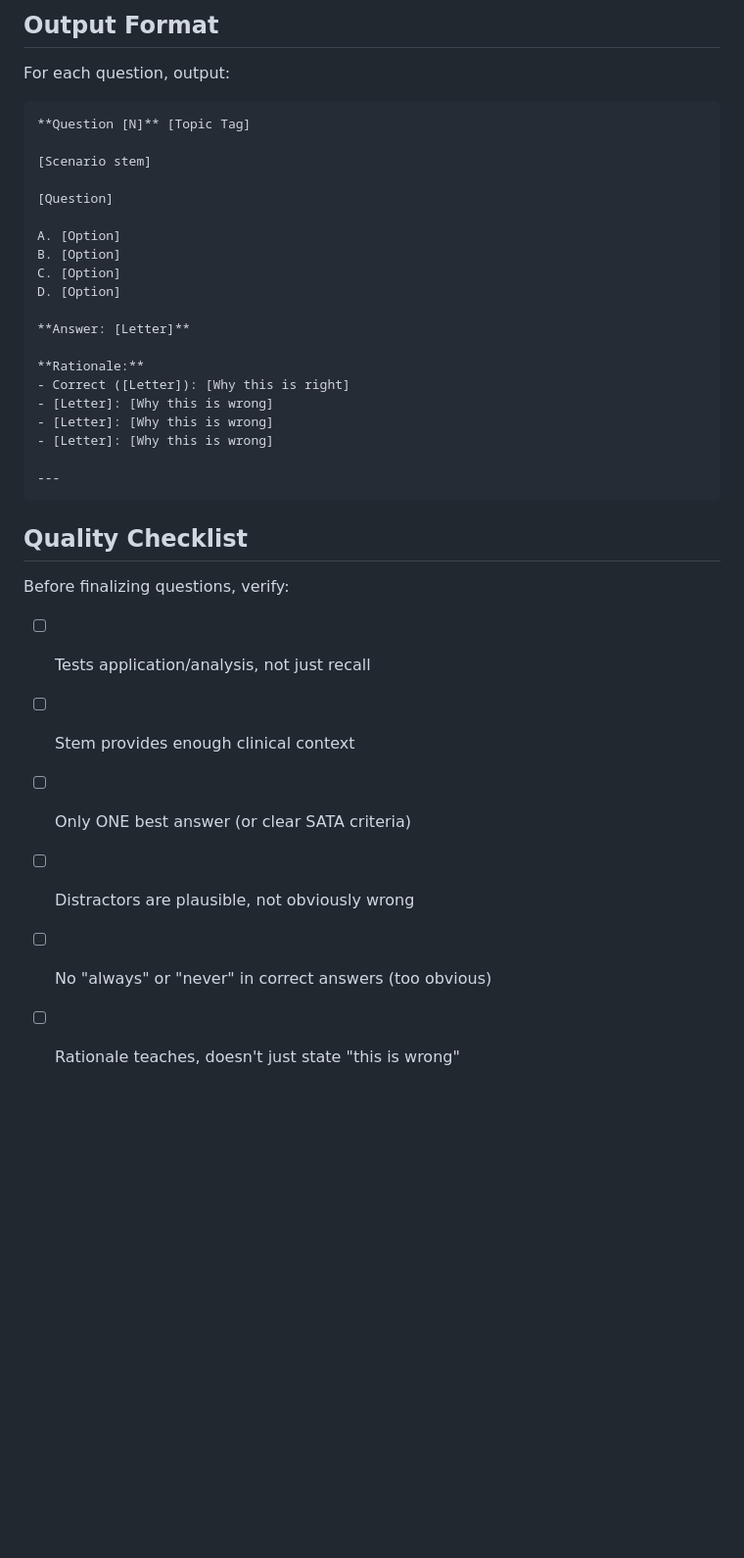
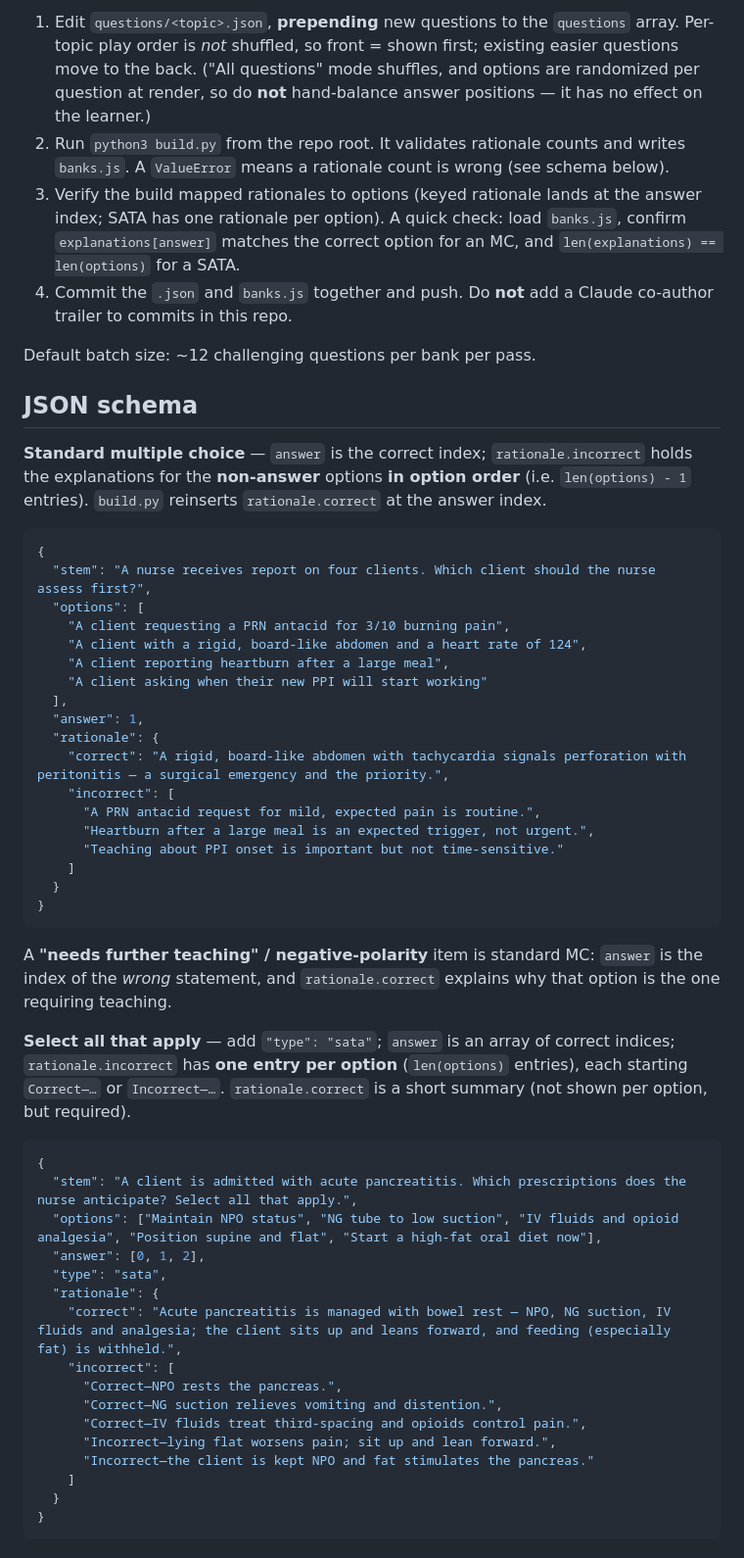
Before and after one commit to ameenalkhaldi/nclex-quiz, a Markdown page: .claude/skills/nclex-questions.md, the part around one of its changes. Shown at 98% size. GitHub-like rendering; blank space fills up the shorter version.

````diff
--- a/.claude/skills/nclex-questions.md
+++ b/.claude/skills/nclex-questions.md
@@ -51,37 +60,71 @@ Mix these types:
 
-## Output Format
+1. Edit `questions/<topic>.json`, **prepending** new questions to the `questions` array.
+   Per-topic play order is *not* shuffled, so front = shown first; existing easier questions
+   move to the back. ("All questions" mode shuffles, and options are randomized per question at
+   render, so do **not** hand-balance answer positions — it has no effect on the learner.)
+2. Run `python3 build.py` from the repo root. It validates rationale counts and writes
+   `banks.js`. A `ValueError` means a rationale count is wrong (see schema below).
+3. Verify the build mapped rationales to options (keyed rationale lands at the answer index;
+   SATA has one rationale per option). A quick check: load `banks.js`, confirm
+   `explanations[answer]` matches the correct option for an MC, and `len(explanations) ==
+   len(options)` for a SATA.
+4. Commit the `.json` and `banks.js` together and push. Do **not** add a Claude co-author
+   trailer to commits in this repo.
 
-For each question, output:
+Default batch size: ~12 challenging questions per bank per pass.
 
-```
-**Question [N]** [Topic Tag]
+## JSON schema
 
-[Scenario stem]
+**Standard multiple choice** — `answer` is the correct index; `rationale.incorrect` holds the
+explanations for the **non-answer** options **in option order** (i.e. `len(options) - 1`
+entries). `build.py` reinserts `rationale.correct` at the answer index.
 
-[Question]
-
-A. [Option]
-B. [Option]
-C. [Option]
-D. [Option]
-
-**Answer: [Letter]**
-
-**Rationale:**
-- Correct ([Letter]): [Why this is right]
-- [Letter]: [Why this is wrong]
-- [Letter]: [Why this is wrong]
-- [Letter]: [Why this is wrong]
-
----
+```json
+{
+  "stem": "A nurse receives report on four clients. Which client should the nurse assess first?",
+  "options": [
+    "A client requesting a PRN antacid for 3/10 burning pain",
+    "A client with a rigid, board-like abdomen and a heart rate of 124",
+    "A client reporting heartburn after a large meal",
+    "A client asking when their new PPI will start working"
+  ],
+  "answer": 1,
+  "rationale": {
+    "correct": "A rigid, board-like abdomen with tachycardia signals perforation with peritonitis — a surgical emergency and the priority.",
+    "incorrect": [
+      "A PRN antacid request for mild, expected pain is routine.",
+      "Heartburn after a large meal is an expected trigger, not urgent.",
+      "Teaching about PPI onset is important but not time-sensitive."
+    ]
+  }
+}
 ```
 
-## Quality Checklist
+A **"needs further teaching" / negative-polarity** item is standard MC: `answer` is the index
+of the *wrong* statement, and `rationale.correct` explains why that option is the one requiring
+teaching.
 
-Before finalizing questions, verify:
-- [ ] Tests application/analysis, not just recall
-- [ ] Stem provides enough clinical context
-- [ ] Only ONE best answer (or clear SATA criteria)
-- [ ] Distractors are plausible, not obviously wrong
-- [ ] No "always" or "never" in correct answers (too obvious)
-- [ ] Rationale teaches, doesn't just state "this is wrong"
+**Select all that apply** — add `"type": "sata"`; `answer` is an array of correct indices;
+`rationale.incorrect` has **one entry per option** (`len(options)` entries), each starting
+`Correct—…` or `Incorrect—…`. `rationale.correct` is a short summary (not shown per option, but
+required).
+
+```json
+{
+  "stem": "A client is admitted with acute pancreatitis. Which prescriptions does the nurse anticipate? Select all that apply.",
+  "options": ["Maintain NPO status", "NG tube to low suction", "IV fluids and opioid analgesia", "Position supine and flat", "Start a high-fat oral diet now"],
+  "answer": [0, 1, 2],
+  "type": "sata",
+  "rationale": {
+    "correct": "Acute pancreatitis is managed with bowel rest — NPO, NG suction, IV fluids and analgesia; the client sits up and leans forward, and feeding (especially fat) is withheld.",
+    "incorrect": [
+      "Correct—NPO rests the pancreas.",
+      "Correct—NG suction relieves vomiting and distention.",
+      "Correct—IV fluids treat third-spacing and opioids control pain.",
+      "Incorrect—lying flat worsens pain; sit up and lean forward.",
+      "Incorrect—the client is kept NPO and fat stimulates the pancreas."
+    ]
+  }
+}
+```
+
````
Also changed, not shown: other parts of .claude/skills/nclex-questions.md (+59 -35 lines).
